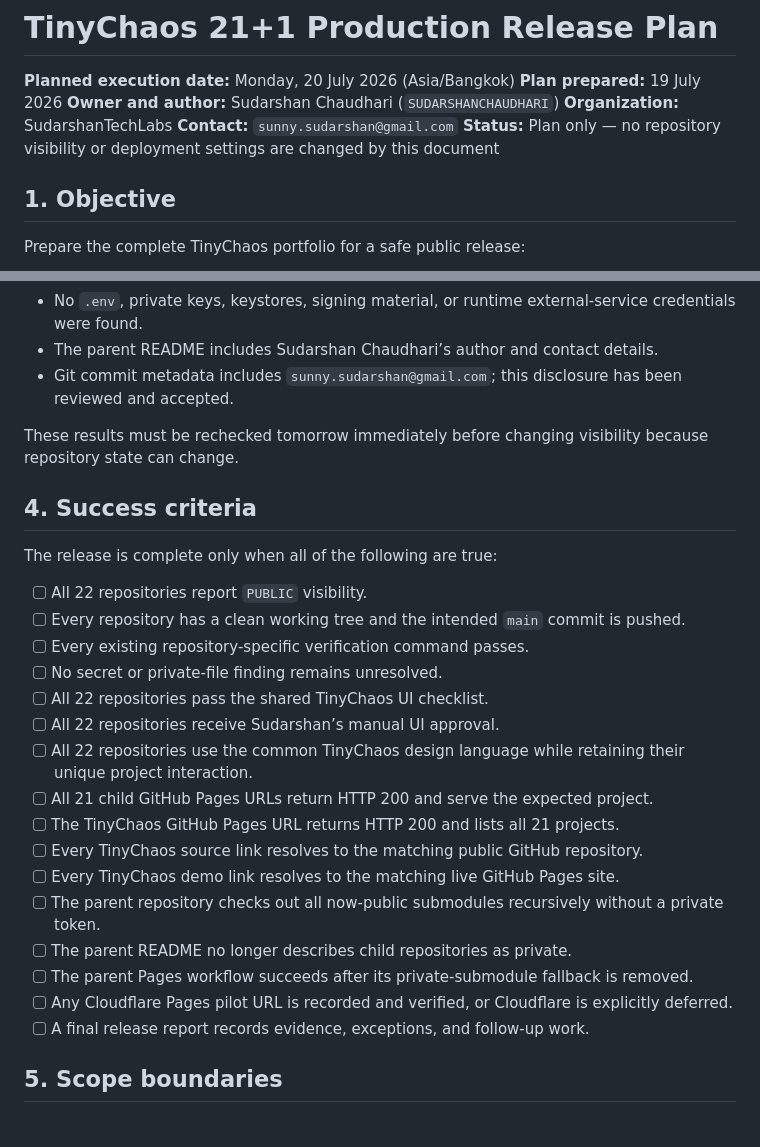
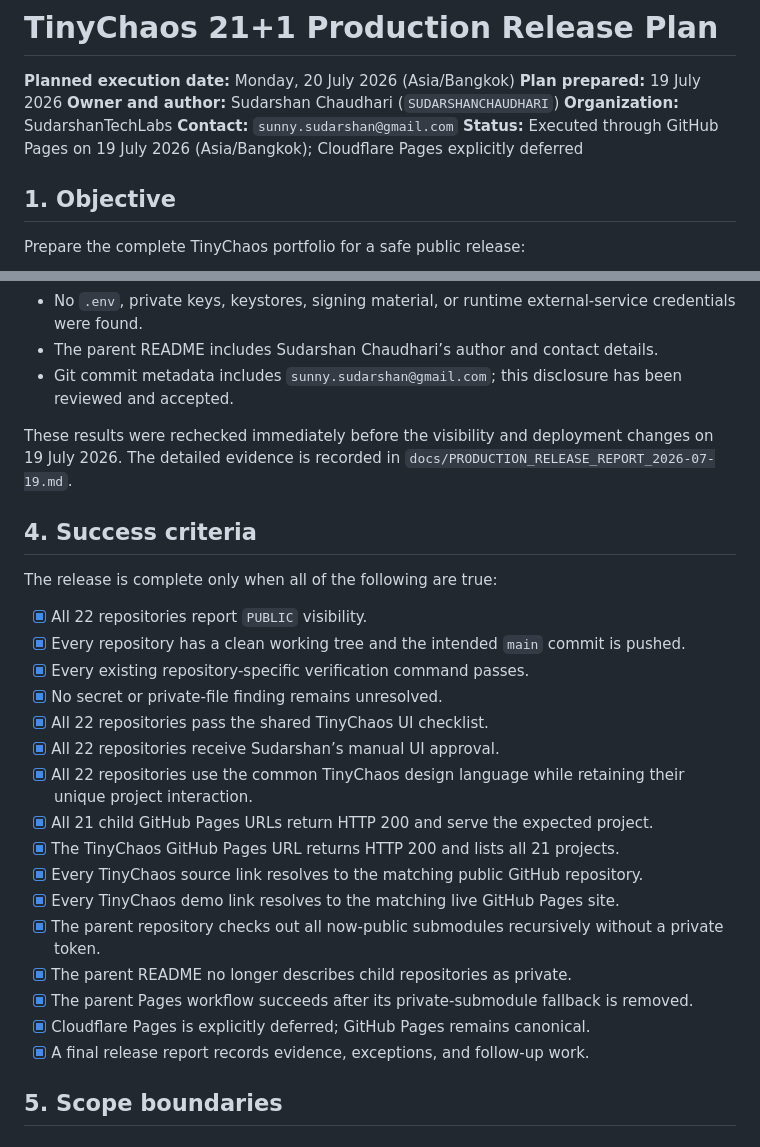
Before and after one commit to SUDARSHANCHAUDHARI/TinyChaos, a Markdown page: docs/PRODUCTION_RELEASE_PLAN_2026-07-20.md, 2 parts joined by grey strips. Drawn GitHub-style.

Commit message:
docs: record TinyChaos production release

```diff
--- a/docs/PRODUCTION_RELEASE_PLAN_2026-07-20.md
+++ b/docs/PRODUCTION_RELEASE_PLAN_2026-07-20.md
@@ -5,7 +5,7 @@
 **Owner and author:** Sudarshan Chaudhari (`SUDARSHANCHAUDHARI`)
 **Organization:** SudarshanTechLabs
 **Contact:** `sunny.sudarshan@gmail.com`
-**Status:** Plan only — no repository visibility or deployment settings are changed by this document
+**Status:** Executed through GitHub Pages on 19 July 2026 (Asia/Bangkok); Cloudflare Pages explicitly deferred
 
 ## 1. Objective
 
@@ -76,28 +76,28 @@ The following work was completed before this plan:
 - The parent README includes Sudarshan Chaudhari’s author and contact details.
 - Git commit metadata includes `sunny.sudarshan@gmail.com`; this disclosure has been reviewed and accepted.
 
-These results must be rechecked tomorrow immediately before changing visibility because repository state can change.
+These results were rechecked immediately before the visibility and deployment changes on 19 July 2026. The detailed evidence is recorded in `docs/PRODUCTION_RELEASE_REPORT_2026-07-19.md`.
 
 ## 4. Success criteria
 
 The release is complete only when all of the following are true:
 
-- [ ] All 22 repositories report `PUBLIC` visibility.
-- [ ] Every repository has a clean working tree and the intended `main` commit is pushed.
-- [ ] Every existing repository-specific verification command passes.
-- [ ] No secret or private-file finding remains unresolved.
-- [ ] All 22 repositories pass the shared TinyChaos UI checklist.
-- [ ] All 22 repositories receive Sudarshan’s manual UI approval.
-- [ ] All 22 repositories use the common TinyChaos design language while retaining their unique project interaction.
-- [ ] All 21 child GitHub Pages URLs return HTTP 200 and serve the expected project.
-- [ ] The TinyChaos GitHub Pages URL returns HTTP 200 and lists all 21 projects.
-- [ ] Every TinyChaos source link resolves to the matching public GitHub repository.
-- [ ] Every TinyChaos demo link resolves to the matching live GitHub Pages site.
-- [ ] The parent repository checks out all now-public submodules recursively without a private token.
-- [ ] The parent README no longer describes child repositories as private.
-- [ ] The parent Pages workflow succeeds after its private-submodule fallback is removed.
-- [ ] Any Cloudflare Pages pilot URL is recorded and verified, or Cloudflare is explicitly deferred.
-- [ ] A final release report records evidence, exceptions, and follow-up work.
+- [x] All 22 repositories report `PUBLIC` visibility.
+- [x] Every repository has a clean working tree and the intended `main` commit is pushed.
+- [x] Every existing repository-specific verification command passes.
+- [x] No secret or private-file finding remains unresolved.
+- [x] All 22 repositories pass the shared TinyChaos UI checklist.
+- [x] All 22 repositories receive Sudarshan’s manual UI approval.
+- [x] All 22 repositories use the common TinyChaos design language while retaining their unique project interaction.
+- [x] All 21 child GitHub Pages URLs return HTTP 200 and serve the expected project.
+- [x] The TinyChaos GitHub Pages URL returns HTTP 200 and lists all 21 projects.
+- [x] Every TinyChaos source link resolves to the matching public GitHub repository.
+- [x] Every TinyChaos demo link resolves to the matching live GitHub Pages site.
+- [x] The parent repository checks out all now-public submodules recursively without a private token.
+- [x] The parent README no longer describes child repositories as private.
+- [x] The parent Pages workflow succeeds after its private-submodule fallback is removed.
+- [x] Cloudflare Pages is explicitly deferred; GitHub Pages remains canonical.
+- [x] A final release report records evidence, exceptions, and follow-up work.
 
 ## 5. Scope boundaries
 
```
Also changed, not shown: docs/PRODUCTION_RELEASE_REPORT_2026-07-19.md (added, +39 -0 lines).
